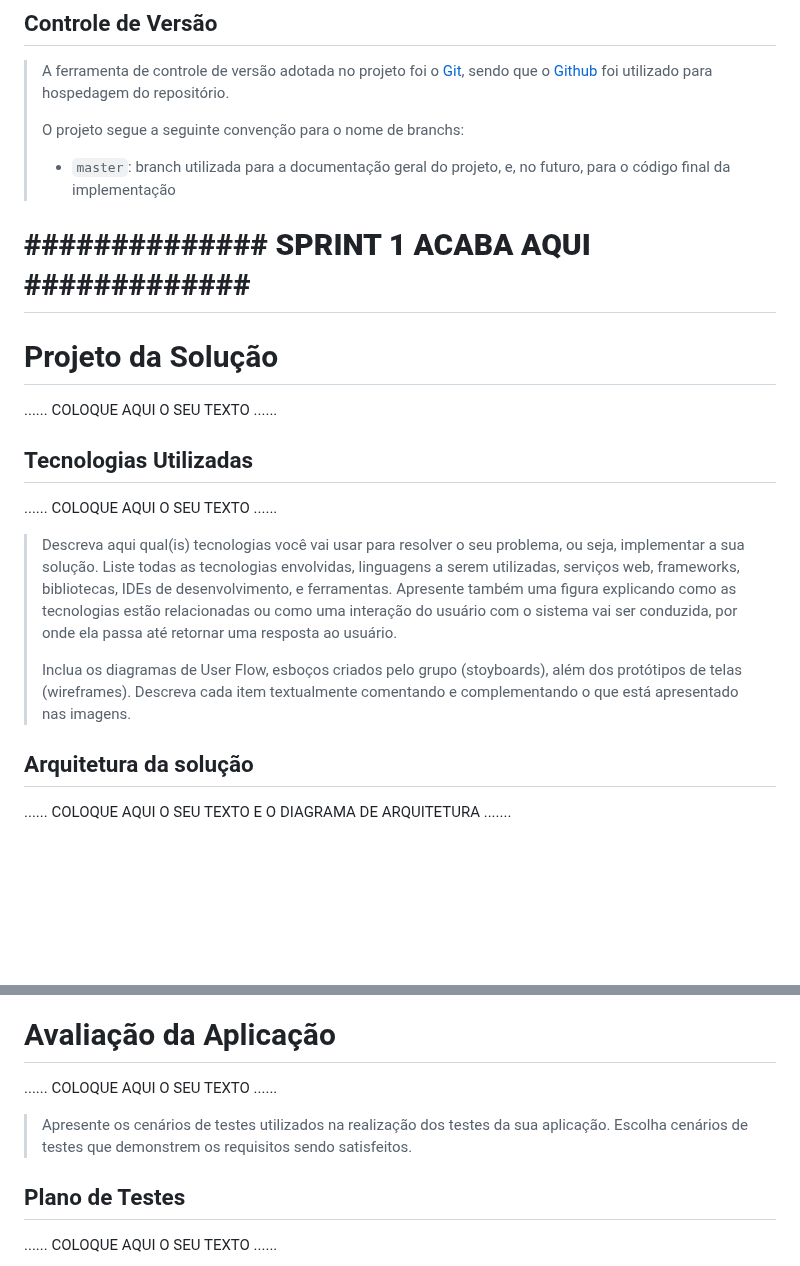
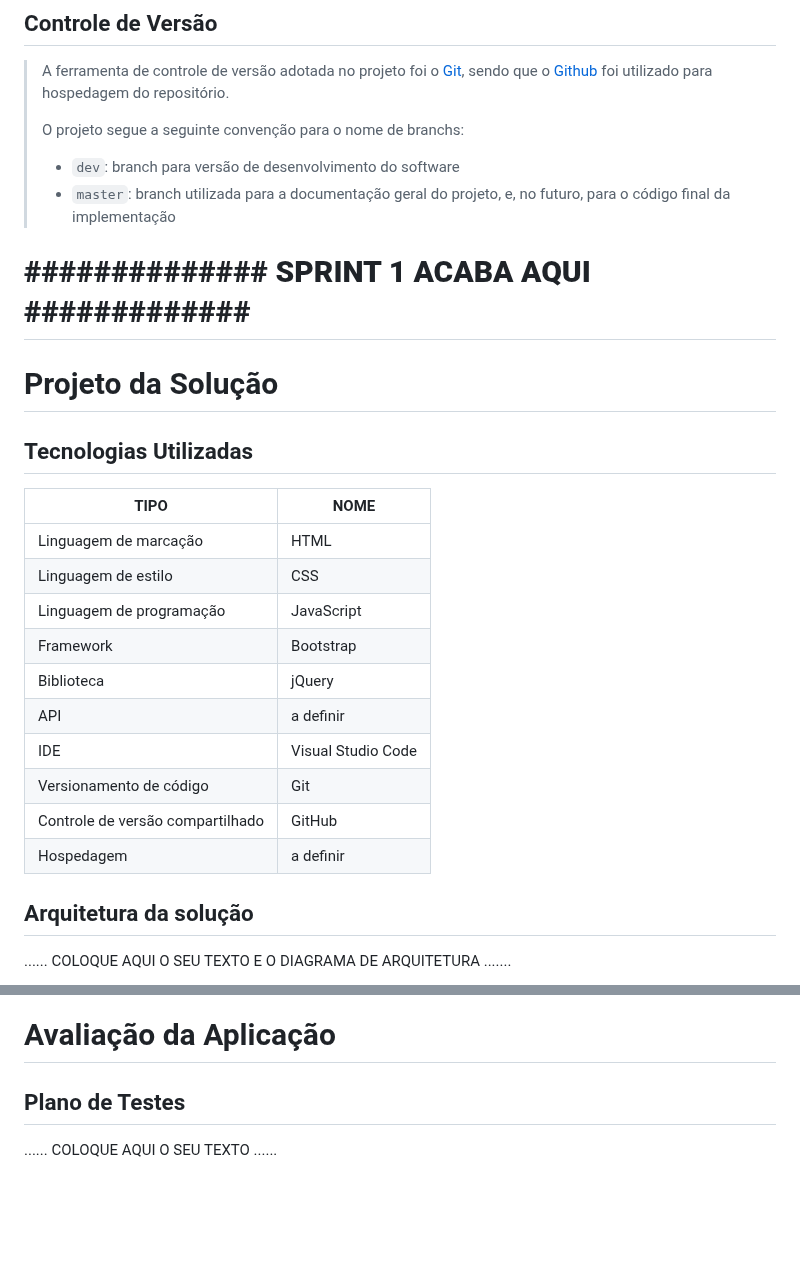
Before and after one commit to ICEI-PUC-Minas-PCO-SI/pco-si-2024-1-tiaw-gm-empire, a Markdown page: docs/02 - relatório técnico/Relatorio Tecnico - TEMPLATE.md, 2 parts joined by grey strips. GitHub-like rendering; blank space fills up the shorter version.

```diff
--- a/docs/02 - relatório técnico/Relatorio Tecnico - TEMPLATE.md
+++ b/docs/02 - relatório técnico/Relatorio Tecnico - TEMPLATE.md
@@ -393,7 +393,7 @@ O projeto de interface e fluxos de usuário foi esculpido por João Victor e o V
 > foi utilizado para hospedagem do repositório.
 >
 > O projeto segue a seguinte convenção para o nome de branchs:
->
+> - `dev`: branch para versão de desenvolvimento do software
 > - `master`: branch utilizada para a documentação geral do projeto, e, no futuro, para o código final da implementação
 
 # **############## SPRINT 1 ACABA AQUI #############**
@@ -401,24 +401,20 @@ O projeto de interface e fluxos de usuário foi esculpido por João Victor e o V
 
 # Projeto da Solução
 
-......  COLOQUE AQUI O SEU TEXTO ......
-
 ## Tecnologias Utilizadas
 
-......  COLOQUE AQUI O SEU TEXTO ......
-
-> Descreva aqui qual(is) tecnologias você vai usar para resolver o seu
-> problema, ou seja, implementar a sua solução. Liste todas as
-> tecnologias envolvidas, linguagens a serem utilizadas, serviços web,
-> frameworks, bibliotecas, IDEs de desenvolvimento, e ferramentas.
-> Apresente também uma figura explicando como as tecnologias estão
-> relacionadas ou como uma interação do usuário com o sistema vai ser
-> conduzida, por onde ela passa até retornar uma resposta ao usuário.
->
-> Inclua os diagramas de User Flow, esboços criados pelo grupo
-> (stoyboards), além dos protótipos de telas (wireframes). Descreva cada
-> item textualmente comentando e complementando o que está apresentado
-> nas imagens.
+| TIPO | NOME |
+|------|------|
+| Linguagem de marcação | HTML |
+| Linguagem de estilo | CSS |
+| Linguagem de programação | JavaScript |
+| Framework | Bootstrap |
+| Biblioteca | jQuery |
+| API | a definir |
+| IDE | Visual Studio Code |
+| Versionamento de código | Git |
+| Controle de versão compartilhado | GitHub |
+| Hospedagem | a definir |
 
 ## Arquitetura da solução
 
@@ -433,13 +429,6 @@ O projeto de interface e fluxos de usuário foi esculpido por João Victor e o V
 
 
 # Avaliação da Aplicação
-
-......  COLOQUE AQUI O SEU TEXTO ......
-
-> Apresente os cenários de testes utilizados na realização dos testes da
-> sua aplicação. Escolha cenários de testes que demonstrem os requisitos
-> sendo satisfeitos.
-
 ## Plano de Testes
 
 ......  COLOQUE AQUI O SEU TEXTO ......
```
